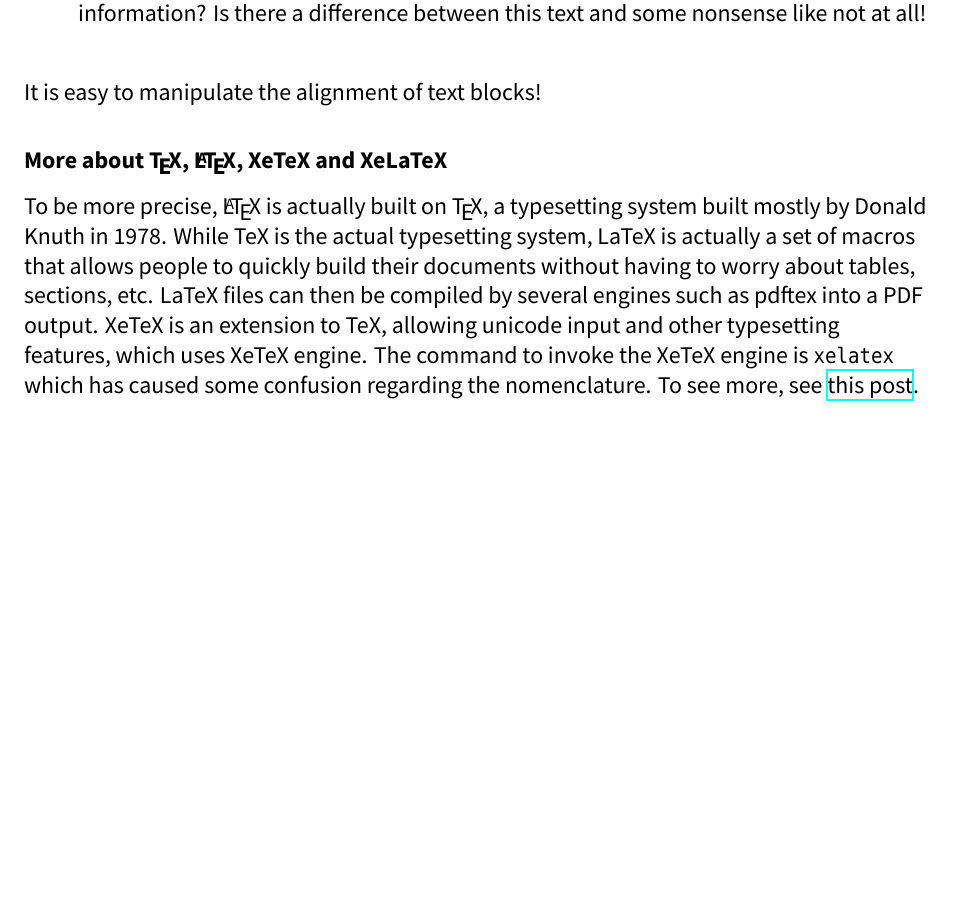
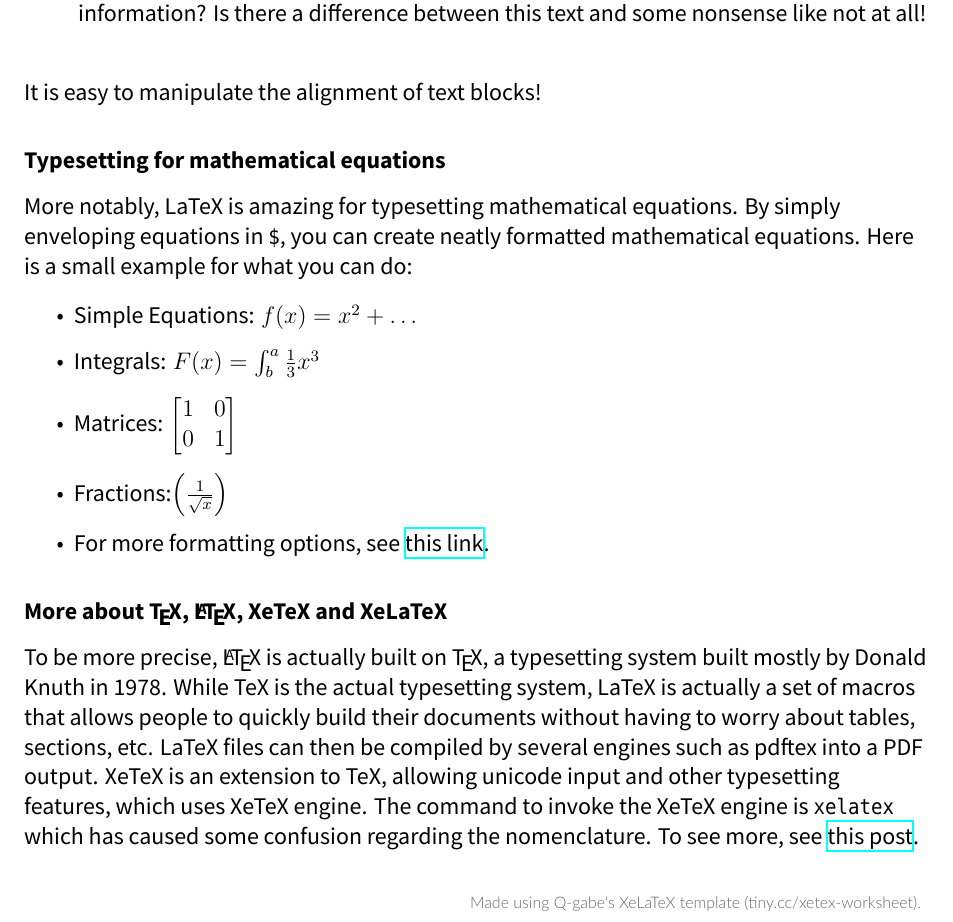
Before and after one commit to Q-gabe/XeTeX-Worksheet, a LaTeX document (XeTeX Worksheet Template.tex): part of page 2 of 2, cut so that both start at the same text, the shorter picture padded with empty space. Compiled offline with XeLaTeX; a missing font is replaced by an installed copy or a similar font.

Commit message:
feat: add math typesetting examples and template watermark

```diff
--- a/XeTeX Worksheet Template.tex
+++ b/XeTeX Worksheet Template.tex
@@ -98,14 +98,23 @@ Hello, here is some text without a meaning. This text should show what a printed
 \flushleft
 It is easy to manipulate the alignment of text blocks!
 
+\paragraph{Typesetting for mathematical equations}
+\flushleft
+More notably, LaTeX is amazing for typesetting mathematical equations. By simply enveloping equations in \texttt{\$}, you can create neatly formatted mathematical equations. Here is a small example for what you can do: \\
+\begin{itemize}
+	\item Simple Equations: $f(x) = x^2 + \dotsc$
+	\item Integrals: $F(x) = \int^a_b \frac{1}{3}x^3$
+	\item Matrices: $\left[\begin{matrix}1 & 0\\0 & 1\end{matrix}\right]$
+	\item Fractions:$ \left(\frac{1}{\sqrt{x}}\right)$
+	\item For more formatting options, see \href{https://en.wikibooks.org/wiki/LaTeX/Mathematics}{this link}.
+\end{itemize}
+
 \paragraph{More about \TeX{}, \LaTeX{}, XeTeX and XeLaTeX}
 \flushleft
 To be more precise, \LaTeX{} is actually built on \TeX{}, a typesetting system built mostly by Donald Knuth in 1978. While TeX is the actual typesetting system, LaTeX is actually a set of macros that allows people to quickly build their documents without having to worry about tables, sections, etc. LaTeX files can then be compiled by several engines such as pdftex into a PDF output. XeTeX is an extension to TeX, allowing unicode input and other typesetting features, which uses XeTeX engine. The command to invoke the XeTeX engine is \texttt{xelatex} which has caused some confusion regarding the nomenclature. To see more, see \href{https://tex.stackexchange.com/questions/296616/questions-regarding-the-distinction-between-xetex-and-xelatex-and-how-they-relat}{this post}.
 
-\flushleft
-
+\watermark % Template watermark - Remove this if you don't want this in, but spread the love if you can! <3
 \newpage{} % Pagebreak
-
 \end{document} % End of worksheet
 % LaTeX help: https://www.latex-tutorial.com/quick-start/
 % Cheatsheet: https://wch.github.io/latexsheet/
```
Also changed, not shown: XeTeX Worksheet Template.pdf.
